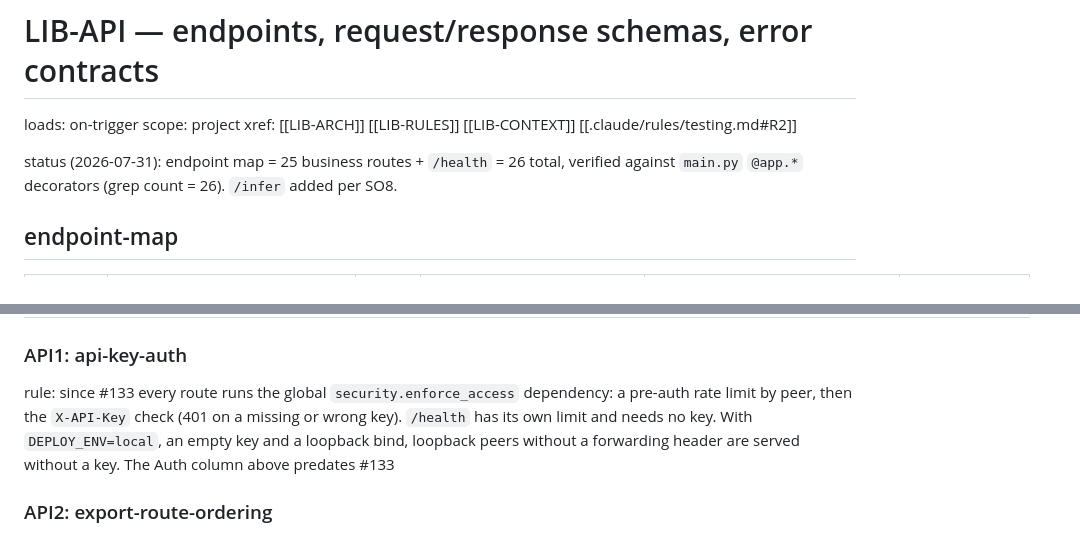
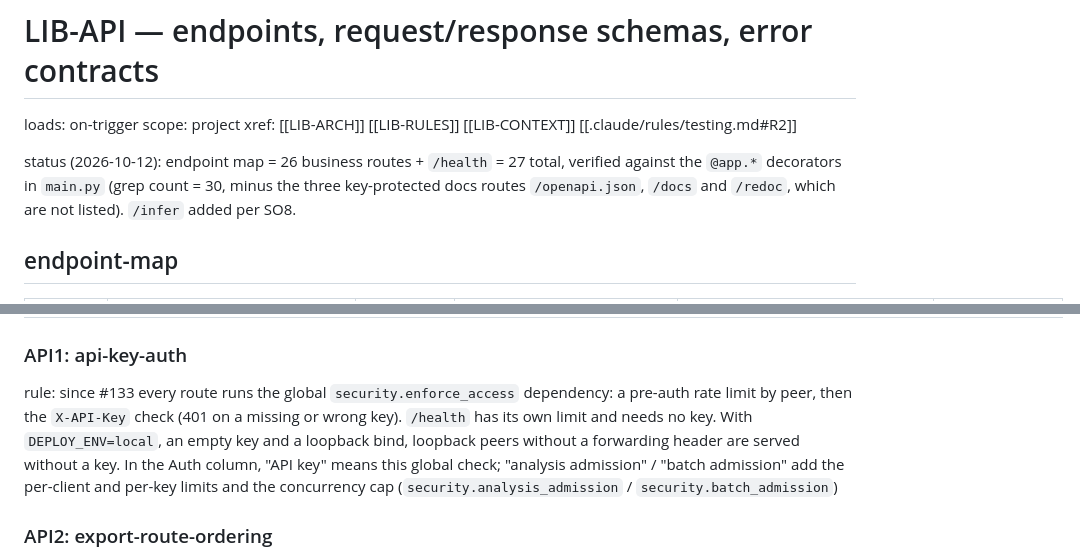
Before and after one commit to jennifer-mckinney/terms-analysis, a Markdown page: .claude/library/LIB-API.md, 2 parts joined by grey strips. Rendered like a GitHub page.

```diff
--- a/.claude/library/LIB-API.md
+++ b/.claude/library/LIB-API.md
@@ -3,7 +3,7 @@ loads: on-trigger
 scope: project
 xref: [[LIB-ARCH]] [[LIB-RULES]] [[LIB-CONTEXT]] [[.claude/rules/testing.md#R2]]
 
-status (2026-07-31): endpoint map = 25 business routes + `/health` = 26 total, verified against `main.py` `@app.*` decorators (grep count = 26). `/infer` added per SO8.
+status (2026-10-12): endpoint map = 26 business routes + `/health` = 27 total, verified against the `@app.*` decorators in `main.py` (grep count = 30, minus the three key-protected docs routes `/openapi.json`, `/docs` and `/redoc`, which are not listed). `/infer` added per SO8.
 
 ## endpoint-map
 
@@ -39,6 +39,6 @@ status (2026-07-31): endpoint map = 25 business routes + `/health` = 26 total, v
 
 ### API1: api-key-auth
-rule: since #133 every route runs the global `security.enforce_access` dependency: a pre-auth rate limit by peer, then the `X-API-Key` check (401 on a missing or wrong key). `/health` has its own limit and needs no key. With `DEPLOY_ENV=local`, an empty key and a loopback bind, loopback peers without a forwarding header are served without a key. The Auth column above predates #133
+rule: since #133 every route runs the global `security.enforce_access` dependency: a pre-auth rate limit by peer, then the `X-API-Key` check (401 on a missing or wrong key). `/health` has its own limit and needs no key. With `DEPLOY_ENV=local`, an empty key and a loopback bind, loopback peers without a forwarding header are served without a key. In the Auth column, "API key" means this global check; "analysis admission" / "batch admission" add the per-client and per-key limits and the concurrency cap (`security.analysis_admission` / `security.batch_admission`)
 
 ### API2: export-route-ordering
 rule: in `main.py` the export routes register in this order: `/exports/analysis/{id}.pdf`, then `/exports/analysis/{id}.json`, then the alias `/exports/analysis/{id}`
```
Also changed, not shown: other parts of .claude/library/LIB-API.md (+27 -27 lines).
